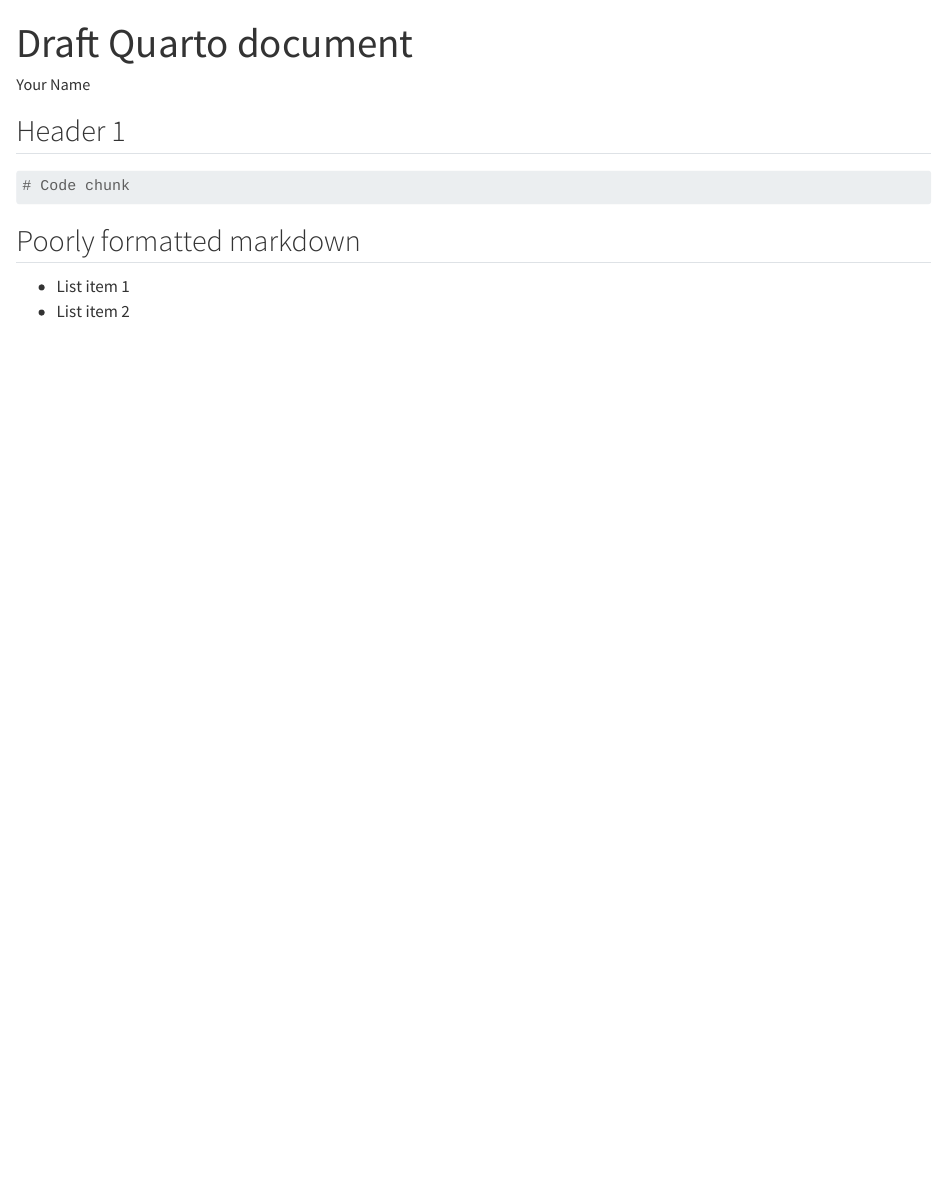
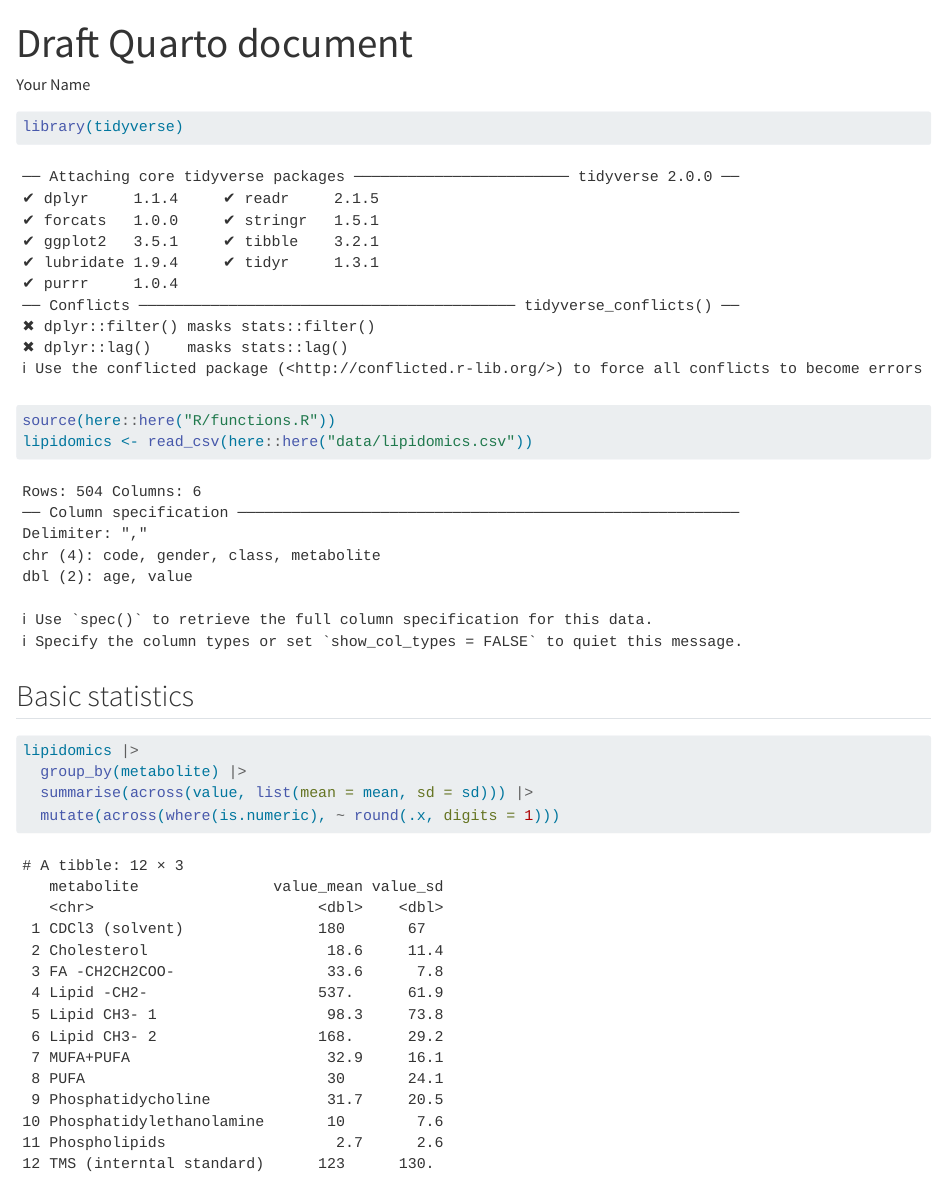
Before and after one commit to elso-spec/AdvancedR3, a Quarto document (doc/learning.qmd): the page in a window 1100 px wide, from its top. Rendered offline with R 4.5, knitr and Pandoc in place of Quarto, with nearby package versions.

Commit message:
Changed r setup code chunk Basic stats chunk

````diff
--- a/doc/learning.qmd
+++ b/doc/learning.qmd
@@ -4,17 +4,17 @@ author: "Your Name"
 format: html
 ---
 
-## Header 1
-
 ```{r setup}
-#| include: false
+library(tidyverse)
+source(here::here("R/functions.R"))
+lipidomics <- read_csv(here::here("data/lipidomics.csv"))
 ```
 
-```{r}
-# Code chunk
+## Basic statistics
+
+```{r basic-stats}
+lipidomics |>
+  group_by(metabolite) |>
+  summarise(across(value, list(mean = mean, sd = sd))) |>
+  mutate(across(where(is.numeric), ~ round(.x, digits = 1)))
 ```
-
-## Poorly formatted markdown
-
--   List item 1
--   List item 2
````
